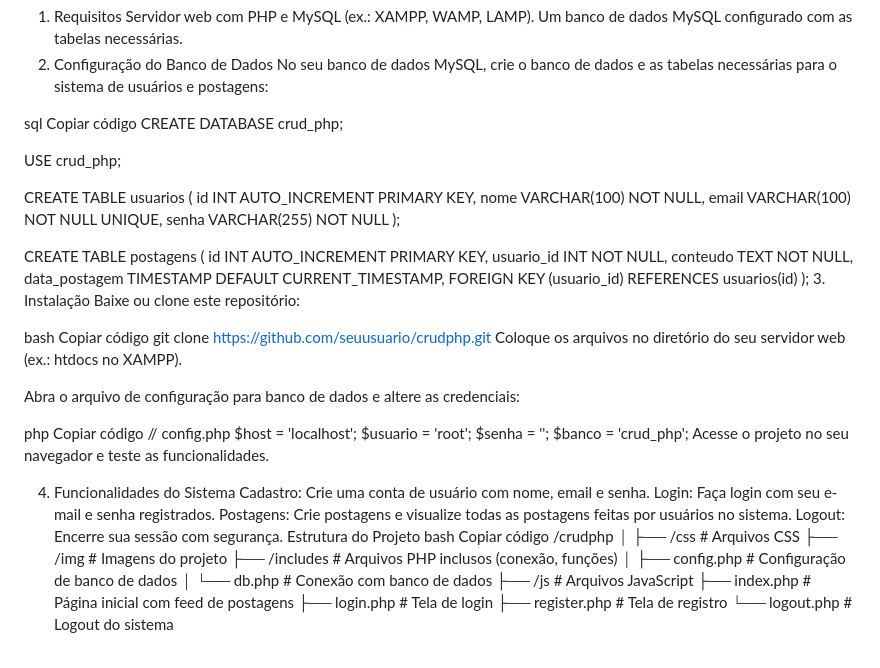
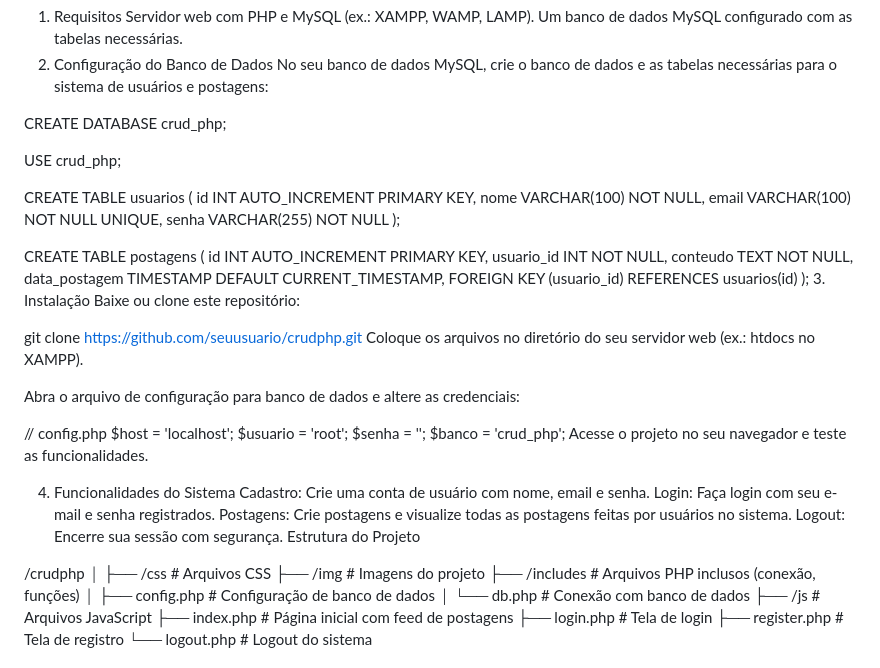
Before and after one commit to joaoavakian/CRUDphp, a Markdown page: README.md, the part around the change. Rendered like a GitHub page.

```diff
--- a/README.md
+++ b/README.md
@@ -20,8 +20,7 @@ Um banco de dados MySQL configurado com as tabelas necessárias.
 2. Configuração do Banco de Dados
 No seu banco de dados MySQL, crie o banco de dados e as tabelas necessárias para o sistema de usuários e postagens:
 
-sql
-Copiar código
+
 CREATE DATABASE crud_php;
 
 USE crud_php;
@@ -43,15 +42,12 @@ CREATE TABLE postagens (
 3. Instalação
 Baixe ou clone este repositório:
 
-bash
-Copiar código
 git clone https://github.com/seuusuario/crudphp.git
 Coloque os arquivos no diretório do seu servidor web (ex.: htdocs no XAMPP).
 
 Abra o arquivo de configuração para banco de dados e altere as credenciais:
 
-php
-Copiar código
+
 // config.php
 $host = 'localhost';
 $usuario = 'root';
@@ -65,8 +61,7 @@ Login: Faça login com seu e-mail e senha registrados.
 Postagens: Crie postagens e visualize todas as postagens feitas por usuários no sistema.
 Logout: Encerre sua sessão com segurança.
 Estrutura do Projeto
-bash
-Copiar código
+
 /crudphp
 │
 ├── /css                  # Arquivos CSS
```
